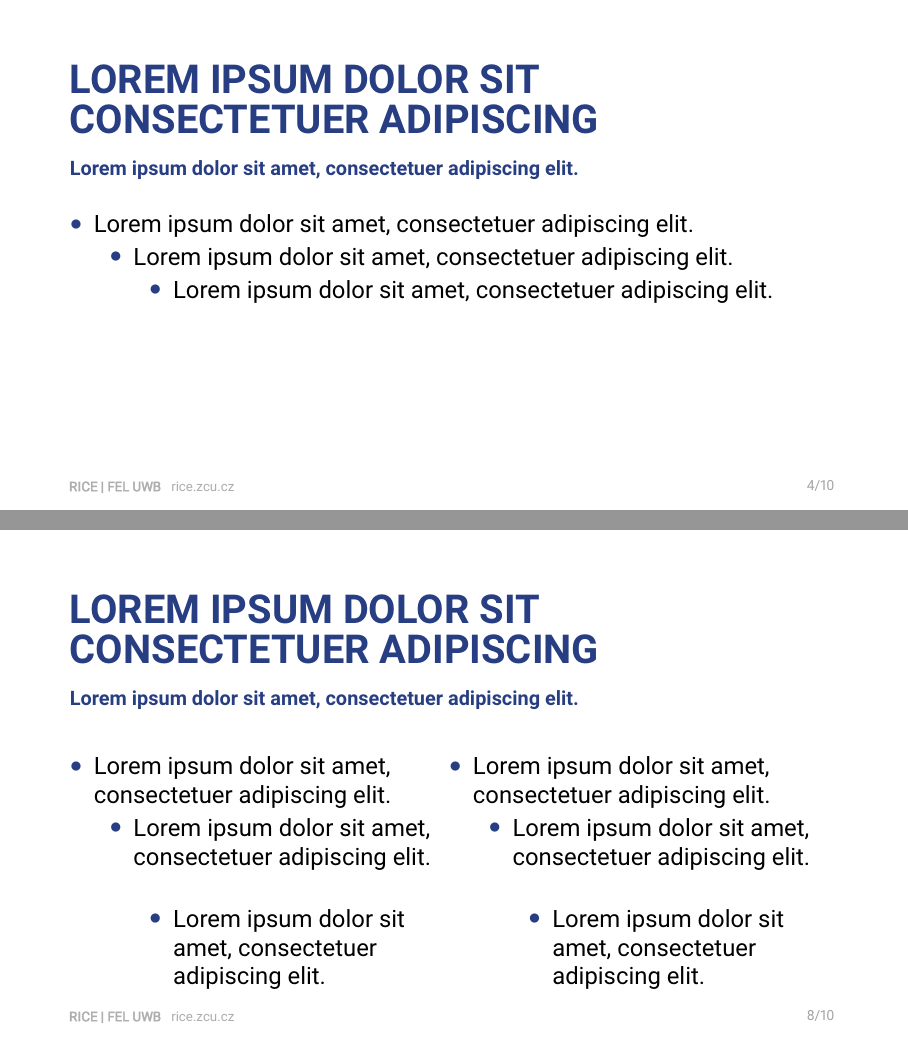
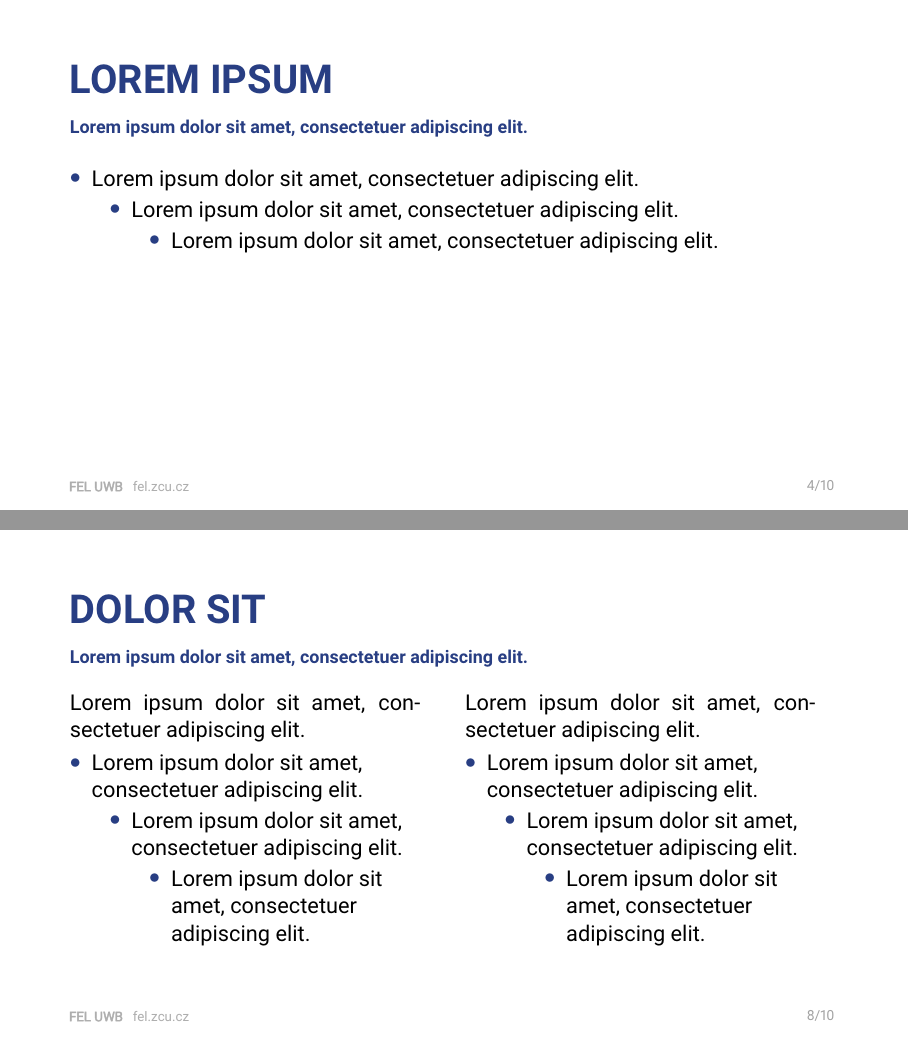
Before and after one commit to sadda/uwb-fee-template, LaTeX slides (Prezentace_FEL_RICE_EN_CS.tex): pages 4 and 8 of 10, joined at a grey line. Compiled offline with pdfLaTeX.

Commit message:
Presentation finalized

```diff
--- a/Prezentace_FEL_RICE_EN_CS.tex
+++ b/Prezentace_FEL_RICE_EN_CS.tex
@@ -1,7 +1,7 @@
 % !TeX program = pdflatex
 % !TEX encoding = UTF-8
 
-\documentclass[12pt, aspectratio=169]{beamer}
+\documentclass[11pt, aspectratio=169]{beamer}
 
 \usepackage[sfdefault]{roboto}
 \usepackage[T1]{fontenc}
@@ -14,7 +14,7 @@
 %\def\cslang{}
 
 % Uncomment to use FEL/RICE background
-\def\ricemode{}
+%\def\ricemode{}
 
 % Uncomment to remove the bottom-left FEL text
 %\def\nologo{}
@@ -23,12 +23,12 @@
 \setbeamertemplate{navigation symbols}{}
 
 % Setup metadata, all but title and author may be commented out
-\title[]{LOREM IPSUM DOLOR SIT CONSECTETUER ADIPISCING}
+\title[]{LOREM IPSUM \\ DOLOR SIT}
 \author{Author}
-\date{April 24, 2025}
+\date{May 6, 2025}
 \subtitle{Include Only If Paper Has a Subtitle}
-\mail{kosan@rice.zcu.cz}
-\phone{+420 37763 4163}
+\mail{email@fel.zcu.cz}
+\phone{+420 000 000 000}
 \web{www.myweb.com}
 
 %%%%%%%%%%%%%%%%%%%%%%%%%%%%%%%%%%%%%%%%%%%%%%%%%%%%%%%%%%%%%%%%%%%%%%%%%%%%%%%
@@ -51,8 +51,11 @@
 
 \transition{One-column slides}
 
+\section{LOREM IPSUM}
+\subsection{LOREM}
+\subsection{IPSUM}
+
 % Normal slide with items and aligned to top
-\section{LOREM IPSUM DOLOR SIT CONSECTETUER ADIPISCING}
 \begin{frame}[t]{\secname}{Lorem ipsum dolor sit amet, consectetuer adipiscing elit.}
 	\begin{itemize}
 		\item Lorem ipsum dolor sit amet, consectetuer adipiscing elit.
@@ -67,22 +70,27 @@
 
 % Normal slide, aligned to top
 \begin{frame}[t]
-    \frametitle{LOREM IPSUM DOLOR SIT CONSECTETUER ADIPISCING}
+    \frametitle{LOREM IPSUM DOLOR SIT}
     \framesubtitle{Lorem ipsum dolor sit amet, consectetuer adipiscing elit.}
     Lorem ipsum dolor sit amet, consectetuer adipiscing elit.
 \end{frame}
 
 % Normal slide, vertically aligned to middle
 \begin{frame}
-    \frametitle{LOREM IPSUM DOLOR SIT CONSECTETUER ADIPISCING}
+    \frametitle{LOREM IPSUM DOLOR SIT}
     Lorem ipsum dolor sit amet, consectetuer adipiscing elit.
 \end{frame}
 
 \transition{Two-column slides}
 
+\section{DOLOR SIT}
+\subsection{DOLOR}
+\subsection{SIT}
+
 % Slide split to half and aligned to top
 \begin{frame}[t]{\secname}{Lorem ipsum dolor sit amet, consectetuer adipiscing elit.}
-    \begin{minipage}[t]{0.49\textwidth}
+    \begin{minipage}[t]{0.47\textwidth}
+        Lorem ipsum dolor sit amet, consectetuer adipiscing elit.
         \begin{itemize}
             \item Lorem ipsum dolor sit amet, consectetuer adipiscing elit.
             \begin{itemize}
@@ -94,7 +102,8 @@
         \end{itemize}
     \end{minipage}
     \hfill
-    \begin{minipage}[t]{0.49\textwidth}
+    \begin{minipage}[t]{0.47\textwidth}
+        Lorem ipsum dolor sit amet, consectetuer adipiscing elit.
         \begin{itemize}
             \item Lorem ipsum dolor sit amet, consectetuer adipiscing elit.
             \begin{itemize}
@@ -119,6 +128,7 @@
     }
 
     \begin{minipage}[t]{0.47\textwidth}
+        Lorem ipsum dolor sit amet, consectetuer adipiscing elit.
         \begin{itemize}
             \item Lorem ipsum dolor sit amet, consectetuer adipiscing elit.
             \begin{itemize}
@@ -133,4 +143,5 @@
     \begin{minipage}[t]{0.47\textwidth}
+        Lorem ipsum dolor sit amet, consectetuer adipiscing elit.
         \begin{itemize}
             \item Lorem ipsum dolor sit amet, consectetuer adipiscing elit.
             \begin{itemize}
```
Also changed, not shown: Prezentace_FEL_RICE_EN_CS.tex (8 more changed lines).
